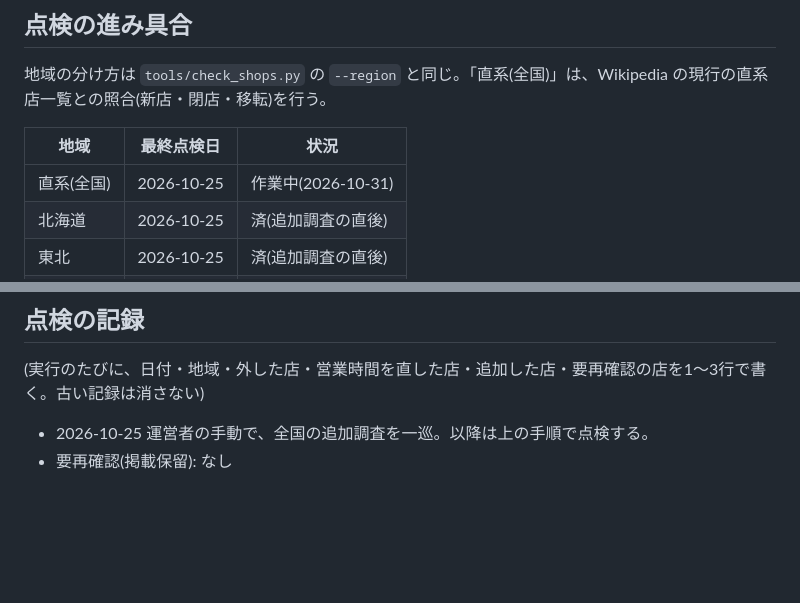
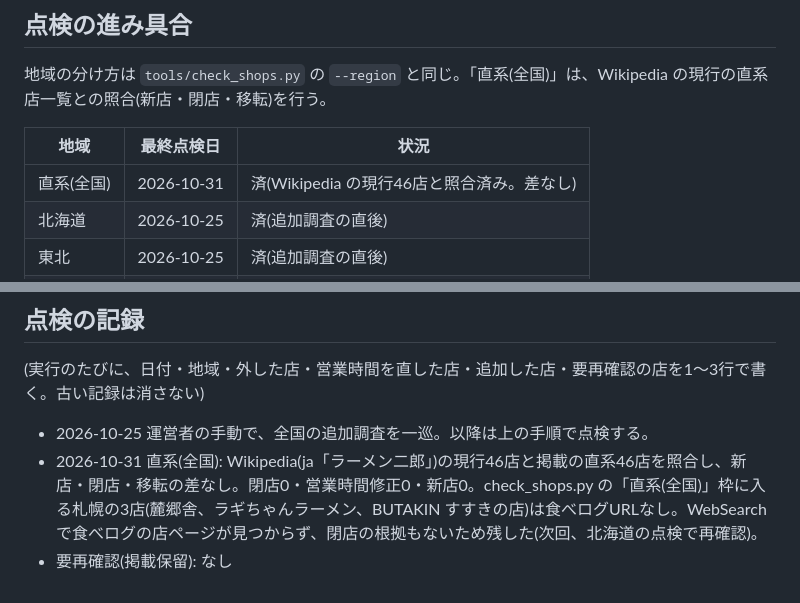
Before and after one commit to pasojiro-dev/pasojiro, a Markdown page: tools/AUTOMATION.md, 2 parts joined by grey strips. GitHub-like rendering; blank space fills up the shorter version.

Commit message:
直系(全国)の点検: Wikipedia現行46店と照合、差なし(閉店0・時間修正0・新店0)
Co-Authored-By: Claude <noreply@anthropic.com>

```diff
--- a/tools/AUTOMATION.md
+++ b/tools/AUTOMATION.md
@@ -87,7 +87,7 @@
 
 | 地域 | 最終点検日 | 状況 |
 |---|---|---|
-| 直系(全国) | 2026-10-25 | 作業中(2026-10-31) |
+| 直系(全国) | 2026-10-31 | 済(Wikipedia の現行46店と照合済み。差なし) |
 | 北海道 | 2026-10-25 | 済(追加調査の直後) |
 | 東北 | 2026-10-25 | 済(追加調査の直後) |
 | 関東 | 2026-10-25 | 済(追加調査の直後) |
@@ -100,4 +100,5 @@
 (実行のたびに、日付・地域・外した店・営業時間を直した店・追加した店・要再確認の店を1〜3行で書く。古い記録は消さない)
 
 - 2026-10-25 運営者の手動で、全国の追加調査を一巡。以降は上の手順で点検する。
+- 2026-10-31 直系(全国): Wikipedia(ja「ラーメン二郎」)の現行46店と掲載の直系46店を照合し、新店・閉店・移転の差なし。閉店0・営業時間修正0・新店0。check_shops.py の「直系(全国)」枠に入る札幌の3店(麓郷舎、ラギちゃんラーメン、BUTAKIN すすきの店)は食べログURLなし。WebSearch で食べログの店ページが見つからず、閉店の根拠もないため残した(次回、北海道の点検で再確認)。
 - 要再確認(掲載保留): なし
```
